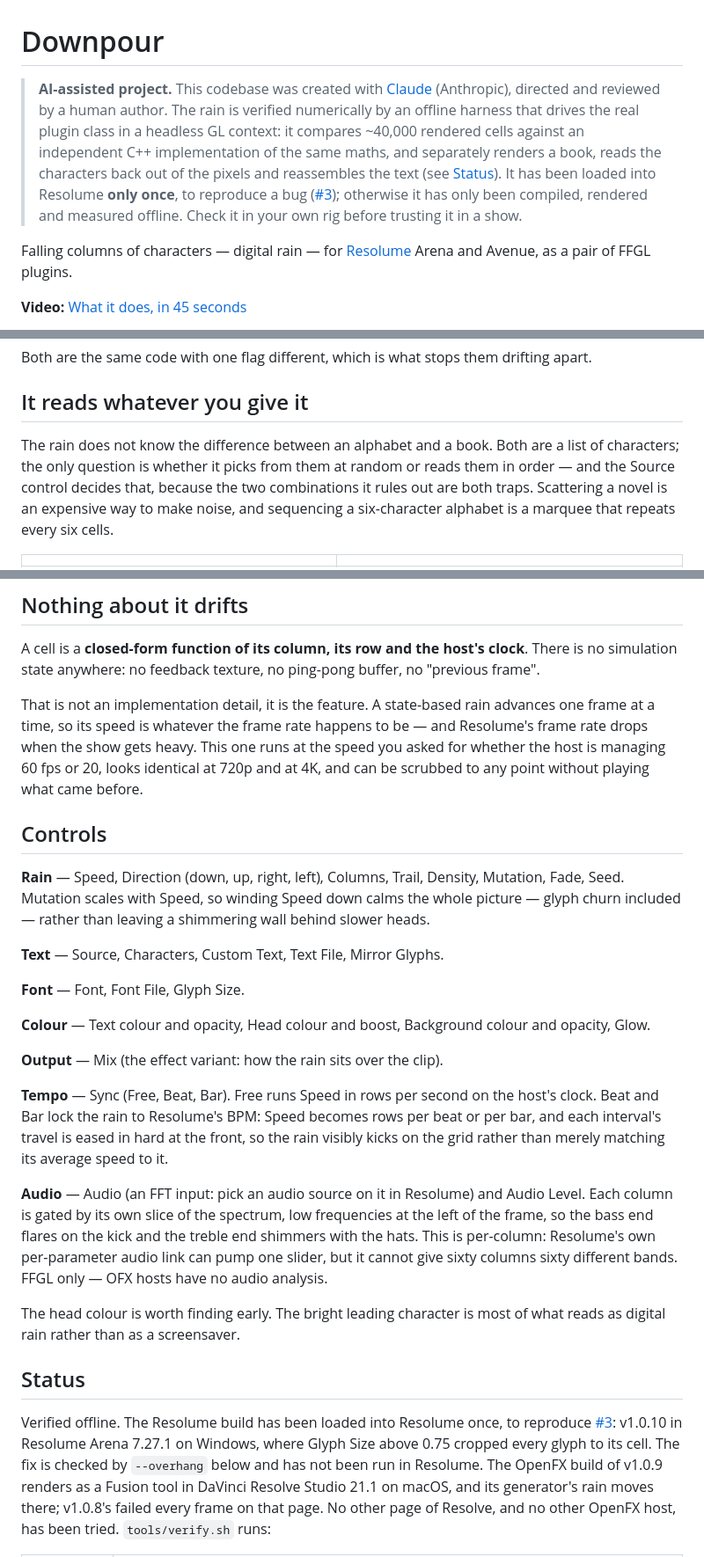
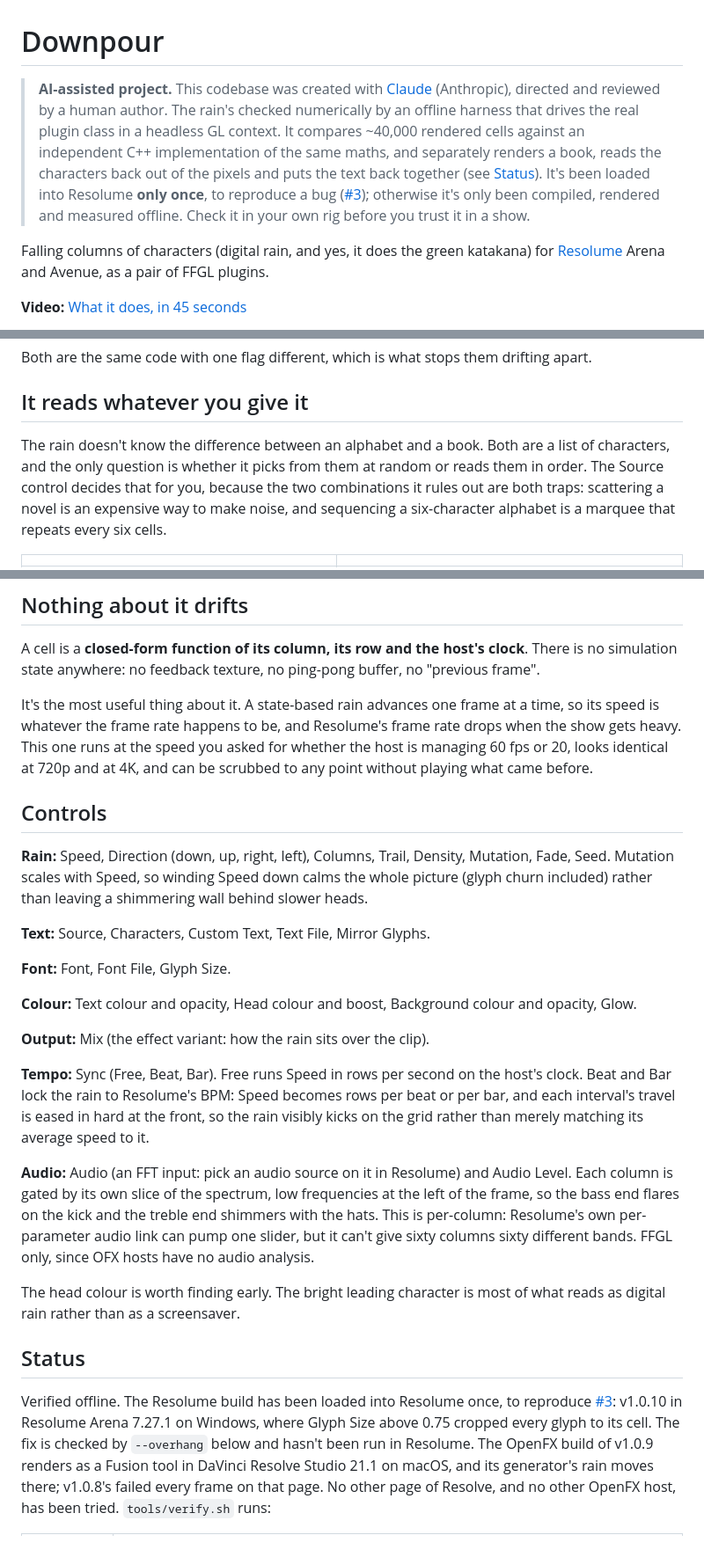
Before and after one commit to stoatworks-labs/downpour, a Markdown page: README.md, 3 parts joined by grey strips. Shown at 88% size. Rendered like a GitHub page.

```diff
--- a/README.md
+++ b/README.md
@@ -1,18 +1,18 @@
 # Downpour
 
 > **AI-assisted project.** This codebase was created with [Claude](https://claude.com/claude-code)
-> (Anthropic), directed and reviewed by a human author. The rain is verified
-> numerically by an offline harness that drives the real plugin class in a
-> headless GL context: it compares ~40,000 rendered cells against an independent
-> C++ implementation of the same maths, and separately renders a book, reads the
-> characters back out of the pixels and reassembles the text (see
-> [Status](#status)). It has been loaded into Resolume **only once**, to reproduce
-> a bug ([#3](https://github.com/stoatworks-labs/downpour/issues/3)); otherwise it
-> has only been compiled, rendered and measured offline. Check it in your own rig
-> before trusting it in a show.
+> (Anthropic), directed and reviewed by a human author. The rain's checked
+> numerically by an offline harness that drives the real plugin class in a headless
+> GL context. It compares ~40,000 rendered cells against an independent C++
+> implementation of the same maths, and separately renders a book, reads the
+> characters back out of the pixels and puts the text back together (see
+> [Status](#status)). It's been loaded into Resolume **only once**, to reproduce a bug
+> ([#3](https://github.com/stoatworks-labs/downpour/issues/3)); otherwise it's only been
+> compiled, rendered and measured offline. Check it in your own rig before you trust it
+> in a show.
 
-Falling columns of characters — digital rain — for [Resolume](https://resolume.com)
-Arena and Avenue, as a pair of FFGL plugins.
+Falling columns of characters (digital rain, and yes, it does the green katakana) for
+[Resolume](https://resolume.com) Arena and Avenue, as a pair of FFGL plugins.
 
 **Video:** [What it does, in 45 seconds](https://www.youtube.com/watch?v=Sdvmpz_GiTo)
 
@@ -120,10 +122,10 @@ apart.
 
 ## It reads whatever you give it
 
-The rain does not know the difference between an alphabet and a book. Both are a
-list of characters; the only question is whether it picks from them at random or
-reads them in order — and the Source control decides that, because the two
-combinations it rules out are both traps. Scattering a novel is an expensive way
+The rain doesn't know the difference between an alphabet and a book. Both are a
+list of characters, and the only question is whether it picks from them at random
+or reads them in order. The Source control decides that for you, because the two
+combinations it rules out are both traps: scattering a novel is an expensive way
 to make noise, and sequencing a six-character alphabet is a marquee that repeats
 every six cells.
 
@@ -166,41 +168,41 @@ A cell is a **closed-form function of its column, its row and the host's clock**
 There is no simulation state anywhere: no feedback texture, no ping-pong buffer,
 no "previous frame".
 
-That is not an implementation detail, it is the feature. A state-based rain
-advances one frame at a time, so its speed is whatever the frame rate happens to
-be — and Resolume's frame rate drops when the show gets heavy. This one runs at
+It's the most useful thing about it. A state-based rain advances one frame at a
+time, so its speed is whatever the frame rate happens to be, and Resolume's frame
+rate drops when the show gets heavy. This one runs at
 the speed you asked for whether the host is managing 60 fps or 20, looks
 identical at 720p and at 4K, and can be scrubbed to any point without playing
 what came before.
 
 ## Controls
 
-**Rain** — Speed, Direction (down, up, right, left), Columns, Trail, Density,
+**Rain:** Speed, Direction (down, up, right, left), Columns, Trail, Density,
 Mutation, Fade, Seed. Mutation scales with Speed, so winding Speed down calms
-the whole picture — glyph churn included — rather than leaving a shimmering
+the whole picture (glyph churn included) rather than leaving a shimmering
 wall behind slower heads.
 
-**Text** — Source, Characters, Custom Text, Text File, Mirror Glyphs.
+**Text:** Source, Characters, Custom Text, Text File, Mirror Glyphs.
 
-**Font** — Font, Font File, Glyph Size.
+**Font:** Font, Font File, Glyph Size.
 
-**Colour** — Text colour and opacity, Head colour and boost, Background colour
+**Colour:** Text colour and opacity, Head colour and boost, Background colour
 and opacity, Glow.
 
-**Output** — Mix (the effect variant: how the rain sits over the clip).
+**Output:** Mix (the effect variant: how the rain sits over the clip).
 
-**Tempo** — Sync (Free, Beat, Bar). Free runs Speed in rows per second on the
+**Tempo:** Sync (Free, Beat, Bar). Free runs Speed in rows per second on the
 host's clock. Beat and Bar lock the rain to Resolume's BPM: Speed becomes rows
 per beat or per bar, and each interval's travel is eased in hard at the front,
 so the rain visibly kicks on the grid rather than merely matching its average
 speed to it.
 
-**Audio** — Audio (an FFT input: pick an audio source on it in Resolume) and
+**Audio:** Audio (an FFT input: pick an audio source on it in Resolume) and
 Audio Level. Each column is gated by its own slice of the spectrum, low
 frequencies at the left of the frame, so the bass end flares on the kick and
 the treble end shimmers with the hats. This is per-column: Resolume's own
-per-parameter audio link can pump one slider, but it cannot give sixty columns
-sixty different bands. FFGL only — OFX hosts have no audio analysis.
+per-parameter audio link can pump one slider, but it can't give sixty columns
+sixty different bands. FFGL only, since OFX hosts have no audio analysis.
 
 The head colour is worth finding early. The bright leading character is most of
 what reads as digital rain rather than as a screensaver.
@@ -210,7 +212,7 @@ what reads as digital rain rather than as a screensaver.
 Verified offline. The Resolume build has been loaded into Resolume once, to
 reproduce [#3](https://github.com/stoatworks-labs/downpour/issues/3): v1.0.10 in
 Resolume Arena 7.27.1 on Windows, where Glyph Size above 0.75 cropped every glyph
-to its cell. The fix is checked by `--overhang` below and has not been run in
+to its cell. The fix is checked by `--overhang` below and hasn't been run in
 Resolume. The OpenFX build of v1.0.9 renders as a Fusion tool in DaVinci Resolve
 Studio 21.1 on macOS, and its generator's rain moves there; v1.0.8's failed every
 frame on that page. No other page of Resolve, and no other OpenFX host, has been tried.
```
Also changed, not shown: other parts of README.md (+28 -26 lines), docs/USER-GUIDE.md (+40 -40 lines).
